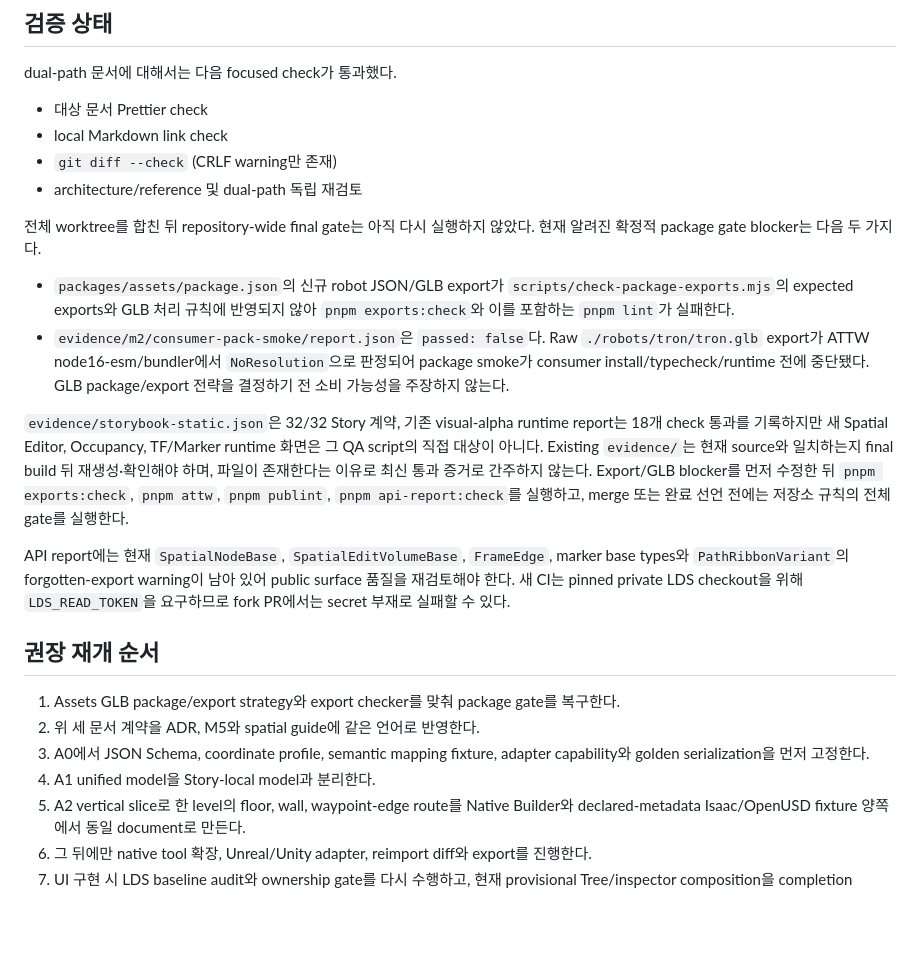
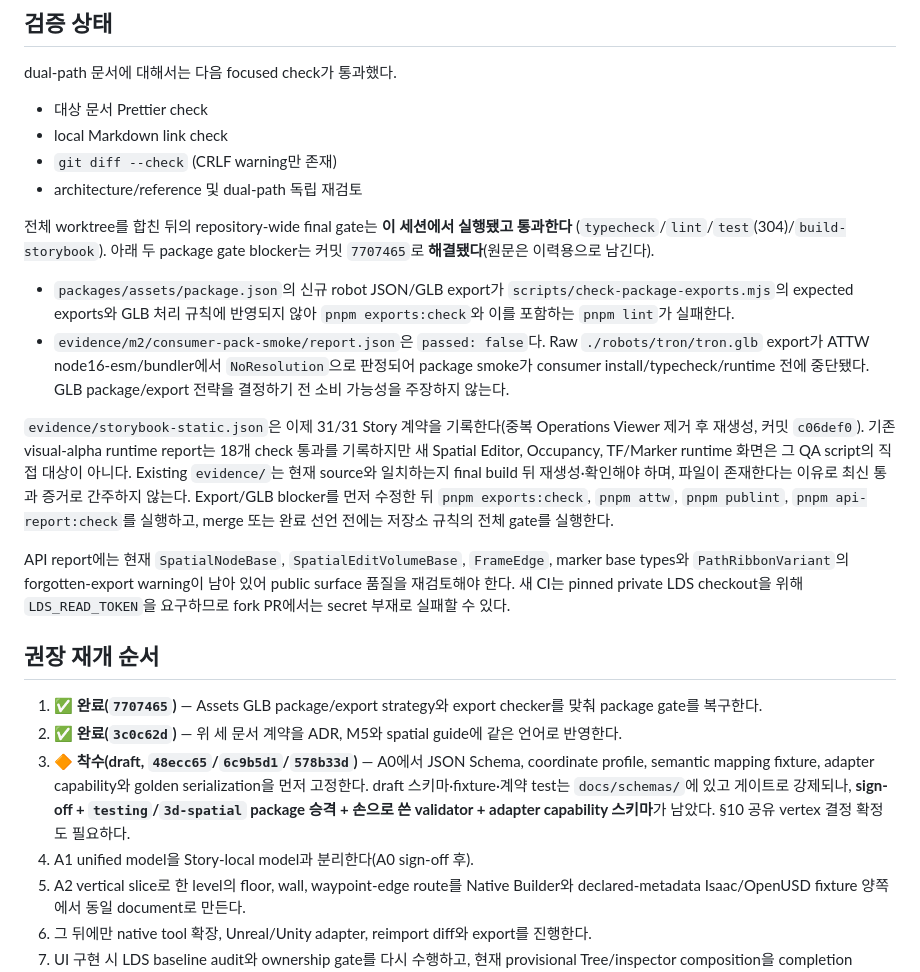
Before and after one commit to LK-Design-System/lk-design-system-3d, a Markdown page: docs/HANDOFF-2026-07-19.md, the part around one of its changes. GitHub-like rendering; blank space fills up the shorter version.

```diff
--- a/docs/HANDOFF-2026-07-19.md
+++ b/docs/HANDOFF-2026-07-19.md
@@ -131,8 +167,9 @@ dual-path 문서에 대해서는 다음 focused check가 통과했다.
 - `git diff --check` (CRLF warning만 존재)
 - architecture/reference 및 dual-path 독립 재검토
 
-전체 worktree를 합친 뒤 repository-wide final gate는 아직 다시 실행하지 않았다.
-현재 알려진 확정적 package gate blocker는 다음 두 가지다.
+전체 worktree를 합친 뒤의 repository-wide final gate는 **이 세션에서 실행됐고 통과한다**
+(`typecheck`/`lint`/`test`(304)/`build-storybook`). 아래 두 package gate blocker는
+커밋 `7707465`로 **해결됐다**(원문은 이력용으로 남긴다).
 
 - `packages/assets/package.json`의 신규 robot JSON/GLB export가
   `scripts/check-package-exports.mjs`의 expected exports와 GLB 처리 규칙에 반영되지 않아
@@ -142,9 +179,10 @@ dual-path 문서에 대해서는 다음 focused check가 통과했다.
   판정되어 package smoke가 consumer install/typecheck/runtime 전에 중단됐다. GLB
   package/export 전략을 결정하기 전 소비 가능성을 주장하지 않는다.
 
-`evidence/storybook-static.json`은 32/32 Story 계약, 기존 visual-alpha runtime report는
-18개 check 통과를 기록하지만 새 Spatial Editor, Occupancy, TF/Marker runtime 화면은
-그 QA script의 직접 대상이 아니다. Existing `evidence/`는 현재 source와 일치하는지
+`evidence/storybook-static.json`은 이제 31/31 Story 계약을 기록한다(중복 Operations
+Viewer 제거 후 재생성, 커밋 `c06def0`). 기존 visual-alpha runtime report는 18개 check
+통과를 기록하지만 새 Spatial Editor, Occupancy, TF/Marker runtime 화면은 그 QA script의
+직접 대상이 아니다. Existing `evidence/`는 현재 source와 일치하는지
 final build 뒤 재생성·확인해야 하며, 파일이 존재한다는 이유로 최신 통과 증거로
 간주하지 않는다. Export/GLB blocker를 먼저 수정한 뒤 `pnpm exports:check`, `pnpm attw`,
 `pnpm publint`, `pnpm api-report:check`를 실행하고, merge 또는 완료 선언 전에는 저장소
@@ -157,11 +195,15 @@ fork PR에서는 secret 부재로 실패할 수 있다.
 
 ## 권장 재개 순서
 
-1. Assets GLB package/export strategy와 export checker를 맞춰 package gate를 복구한다.
-2. 위 세 문서 계약을 ADR, M5와 spatial guide에 같은 언어로 반영한다.
-3. A0에서 JSON Schema, coordinate profile, semantic mapping fixture, adapter capability와
-   golden serialization을 먼저 고정한다.
-4. A1 unified model을 Story-local model과 분리한다.
+1. ✅ **완료(`7707465`)** — Assets GLB package/export strategy와 export checker를 맞춰
+   package gate를 복구한다.
+2. ✅ **완료(`3c0c62d`)** — 위 세 문서 계약을 ADR, M5와 spatial guide에 같은 언어로 반영한다.
+3. 🔶 **착수(draft, `48ecc65`/`6c9b5d1`/`578b33d`)** — A0에서 JSON Schema, coordinate
+   profile, semantic mapping fixture, adapter capability와 golden serialization을 먼저
+   고정한다. draft 스키마·fixture·계약 test는 `docs/schemas/`에 있고 게이트로 강제되나,
+   **sign-off + `testing`/`3d-spatial` package 승격 + 손으로 쓴 validator + adapter
+   capability 스키마**가 남았다. §10 공유 vertex 결정 확정도 필요하다.
+4. A1 unified model을 Story-local model과 분리한다(A0 sign-off 후).
 5. A2 vertical slice로 한 level의 floor, wall, waypoint-edge route를 Native Builder와
    declared-metadata Isaac/OpenUSD fixture 양쪽에서 동일 document로 만든다.
 6. 그 뒤에만 native tool 확장, Unreal/Unity adapter, reimport diff와 export를 진행한다.
```
Also changed, not shown: other parts of docs/HANDOFF-2026-07-19.md (+39 -3 lines).
